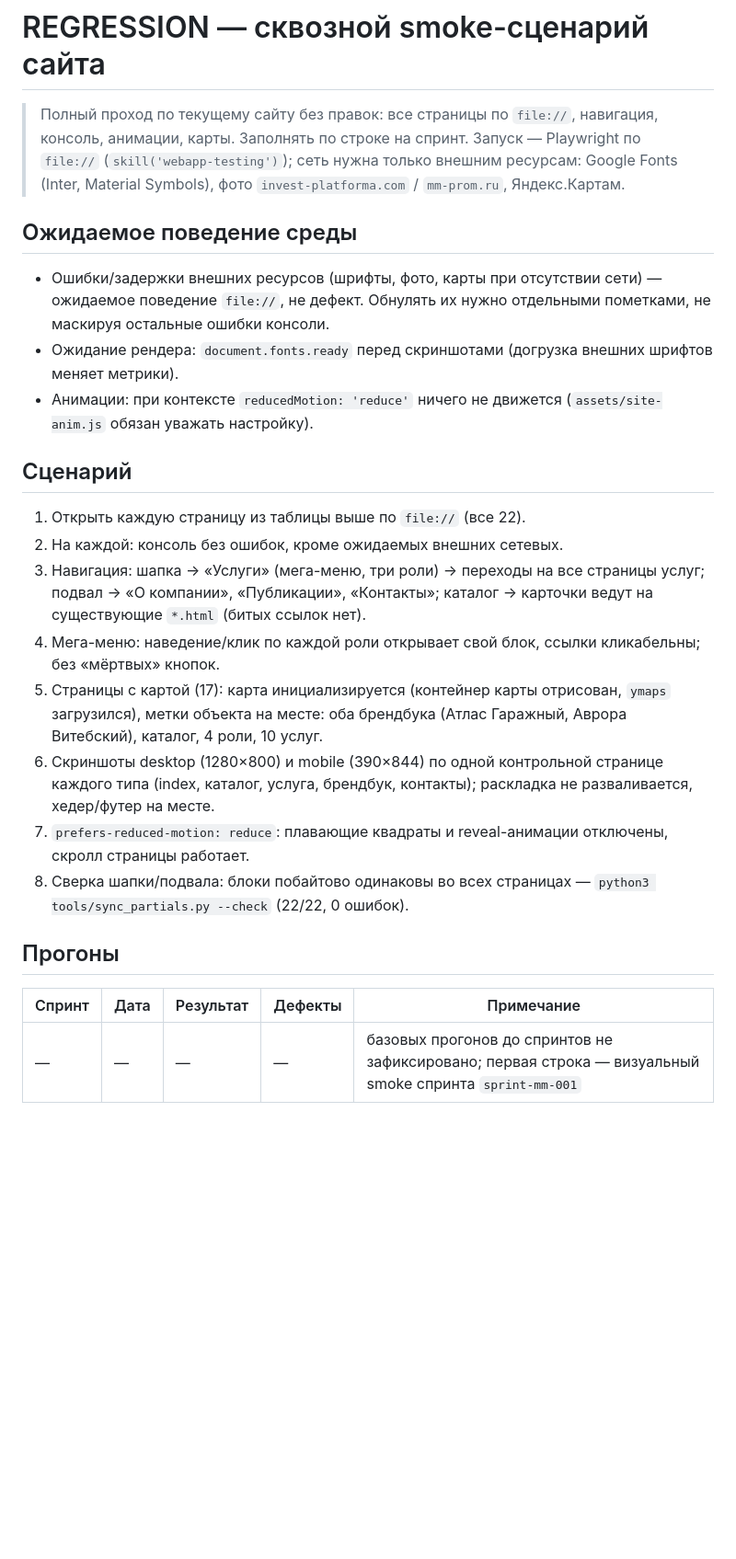
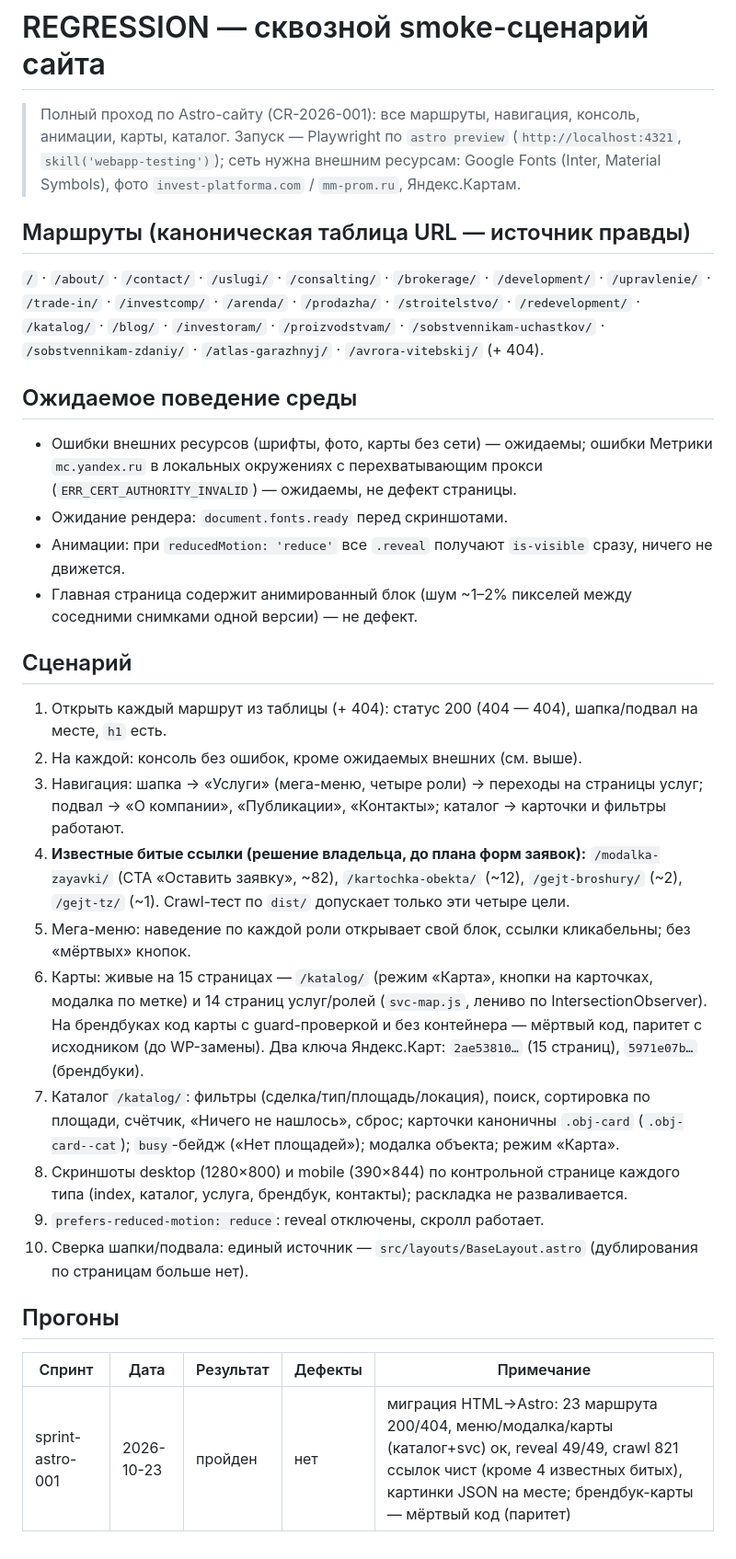
Before and after one commit to akfrolov/mm-prom-web, a Markdown page: docs/REGRESSION.md, the part around the change. Shown at 92% size. Drawn GitHub-style; blank space fills up the shorter version.

Commit message:
docs(regression): прогон миграции, обновление REGRESSION.md

```diff
--- a/docs/REGRESSION.md
+++ b/docs/REGRESSION.md
@@ -1,43 +1,62 @@
 # REGRESSION — сквозной smoke-сценарий сайта
 
-> Полный проход по текущему сайту без правок: все страницы по `file://`,
-> навигация, консоль, анимации, карты. Заполнять по строке на спринт.
-> Запуск — Playwright по `file://` (`skill('webapp-testing')`); сеть нужна
-> только внешним ресурсам: Google Fonts (Inter, Material Symbols), фото
-> `invest-platforma.com` / `mm-prom.ru`, Яндекс.Картам.
+> Полный проход по Astro-сайту (CR-2026-001): все маршруты, навигация,
+> консоль, анимации, карты, каталог. Запуск — Playwright по `astro preview`
+> (`http://localhost:4321`, `skill('webapp-testing')`); сеть нужна внешним
+> ресурсам: Google Fonts (Inter, Material Symbols), фото `invest-platforma.com`
+> / `mm-prom.ru`, Яндекс.Картам.
+
+## Маршруты (каноническая таблица URL — источник правды)
+
+`/` · `/about/` · `/contact/` · `/uslugi/` · `/consalting/` · `/brokerage/` ·
+`/development/` · `/upravlenie/` · `/trade-in/` · `/investcomp/` · `/arenda/` ·
+`/prodazha/` · `/stroitelstvo/` · `/redevelopment/` · `/katalog/` · `/blog/` ·
+`/investoram/` · `/proizvodstvam/` · `/sobstvennikam-uchastkov/` ·
+`/sobstvennikam-zdaniy/` · `/atlas-garazhnyj/` · `/avrora-vitebskij/` (+ 404).
 
 ## Ожидаемое поведение среды
 
-- Ошибки/задержки внешних ресурсов (шрифты, фото, карты при отсутствии
-  сети) — ожидаемое поведение `file://`, не дефект. Обнулять их нужно
-  отдельными пометками, не маскируя остальные ошибки консоли.
-- Ожидание рендера: `document.fonts.ready` перед скриншотами (догрузка
-  внешних шрифтов меняет метрики).
-- Анимации: при контексте `reducedMotion: 'reduce'` ничего не движется
-  (`assets/site-anim.js` обязан уважать настройку).
+- Ошибки внешних ресурсов (шрифты, фото, карты без сети) — ожидаемы; ошибки
+  Метрики `mc.yandex.ru` в локальных окружениях с перехватывающим прокси
+  (`ERR_CERT_AUTHORITY_INVALID`) — ожидаемы, не дефект страницы.
+- Ожидание рендера: `document.fonts.ready` перед скриншотами.
+- Анимации: при `reducedMotion: 'reduce'` все `.reveal` получают
+  `is-visible` сразу, ничего не движется.
+- Главная страница содержит анимированный блок (шум ~1–2% пикселей между
+  соседними снимками одной версии) — не дефект.
 
 ## Сценарий
 
-1. Открыть каждую страницу из таблицы выше по `file://` (все 22).
-2. На каждой: консоль без ошибок, кроме ожидаемых внешних сетевых.
-3. Навигация: шапка → «Услуги» (мега-меню, три роли) → переходы на все
-   страницы услуг; подвал → «О компании», «Публикации», «Контакты»;
-   каталог → карточки ведут на существующие `*.html` (битых ссылок нет).
-4. Мега-меню: наведение/клик по каждой роли открывает свой блок, ссылки
+1. Открыть каждый маршрут из таблицы (+ 404): статус 200 (404 — 404),
+   шапка/подвал на месте, `h1` есть.
+2. На каждой: консоль без ошибок, кроме ожидаемых внешних (см. выше).
+3. Навигация: шапка → «Услуги» (мега-меню, четыре роли) → переходы на
+   страницы услуг; подвал → «О компании», «Публикации», «Контакты»; каталог →
+   карточки и фильтры работают.
+4. **Известные битые ссылки (решение владельца, до плана форм заявок):**
+   `/modalka-zayavki/` (CTA «Оставить заявку», ~82), `/kartochka-obekta/`
+   (~12), `/gejt-broshury/` (~2), `/gejt-tz/` (~1). Crawl-тест по `dist/`
+   допускает только эти четыре цели.
+5. Мега-меню: наведение по каждой роли открывает свой блок, ссылки
    кликабельны; без «мёртвых» кнопок.
-5. Страницы с картой (17): карта инициализируется (контейнер карты
-   отрисован, `ymaps` загрузился), метки объекта на месте: оба брендбука
-   (Атлас Гаражный, Аврора Витебский), каталог, 4 роли, 10 услуг.
-6. Скриншоты desktop (1280×800) и mobile (390×844) по одной контрольной
-   странице каждого типа (index, каталог, услуга, брендбук, контакты);
-   раскладка не разваливается, хедер/футер на месте.
-7. `prefers-reduced-motion: reduce`: плавающие квадраты и reveal-анимации
-   отключены, скролл страницы работает.
-8. Сверка шапки/подвала: блоки побайтово одинаковы во всех страницах —
-   `python3 tools/sync_partials.py --check` (22/22, 0 ошибок).
+6. Карты: живые на 15 страницах — `/katalog/` (режим «Карта», кнопки на
+   карточках, модалка по метке) и 14 страниц услуг/ролей (`svc-map.js`,
+   лениво по IntersectionObserver). На брендбуках код карты с guard-проверкой
+   и без контейнера — мёртвый код, паритет с исходником (до WP-замены).
+   Два ключа Яндекс.Карт: `2ae53810…` (15 страниц), `5971e07b…` (брендбуки).
+7. Каталог `/katalog/`: фильтры (сделка/тип/площадь/локация), поиск,
+   сортировка по площади, счётчик, «Ничего не нашлось», сброс; карточки
+   каноничны `.obj-card` (`.obj-card--cat`); `busy`-бейдж («Нет площадей»);
+   модалка объекта; режим «Карта».
+8. Скриншоты desktop (1280×800) и mobile (390×844) по контрольной странице
+   каждого типа (index, каталог, услуга, брендбук, контакты); раскладка не
+   разваливается.
+9. `prefers-reduced-motion: reduce`: reveal отключены, скролл работает.
+10. Сверка шапки/подвала: единый источник — `src/layouts/BaseLayout.astro`
+    (дублирования по страницам больше нет).
 
 ## Прогоны
 
 | Спринт | Дата | Результат | Дефекты | Примечание |
 |--------|------|-----------|---------|------------|
-| — | — | — | — | базовых прогонов до спринтов не зафиксировано; первая строка — визуальный smoke спринта `sprint-mm-001` |
+| sprint-astro-001 | 2026-10-23 | пройден | нет | миграция HTML→Astro: 23 маршрута 200/404, меню/модалка/карты (каталог+svc) ок, reveal 49/49, crawl 821 ссылок чист (кроме 4 известных битых), картинки JSON на месте; брендбук-карты — мёртвый код (паритет) |
```
